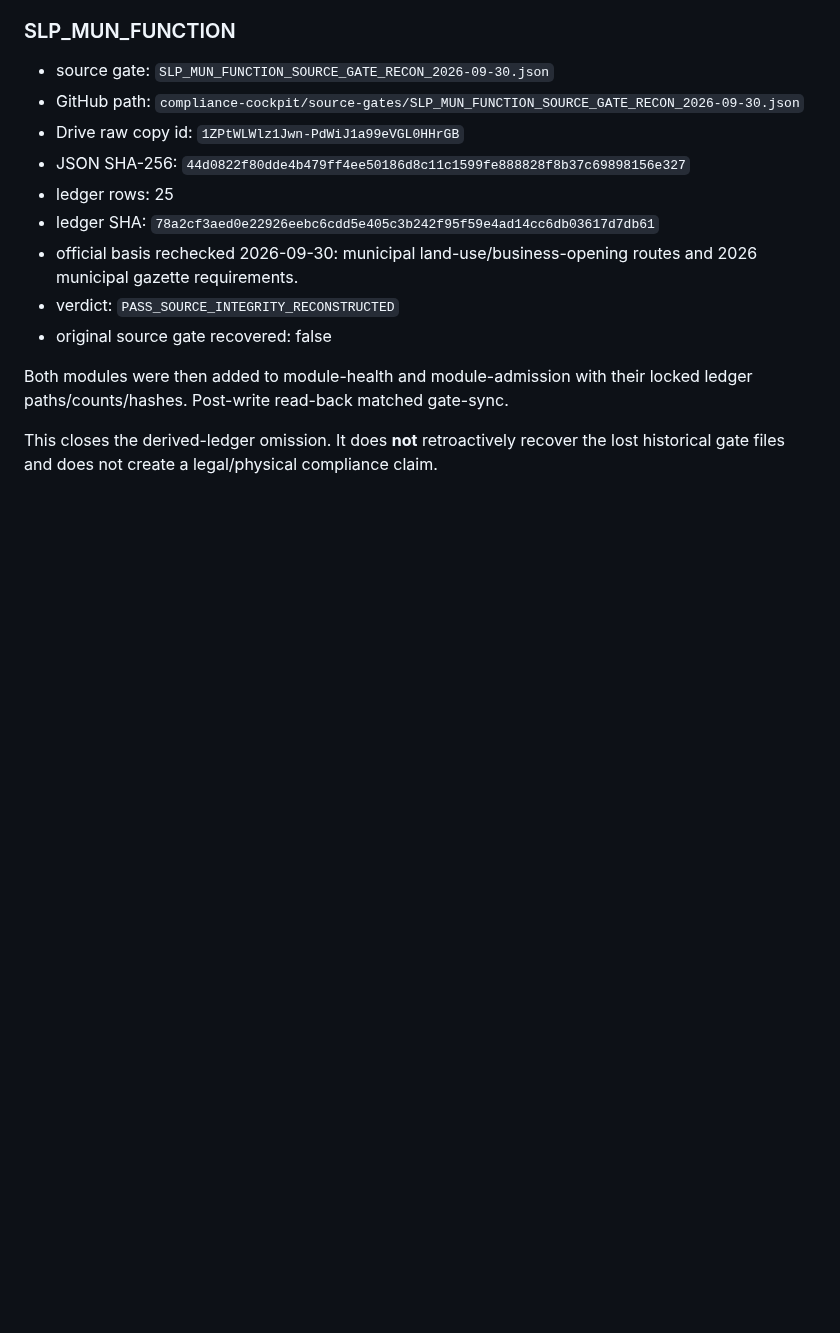
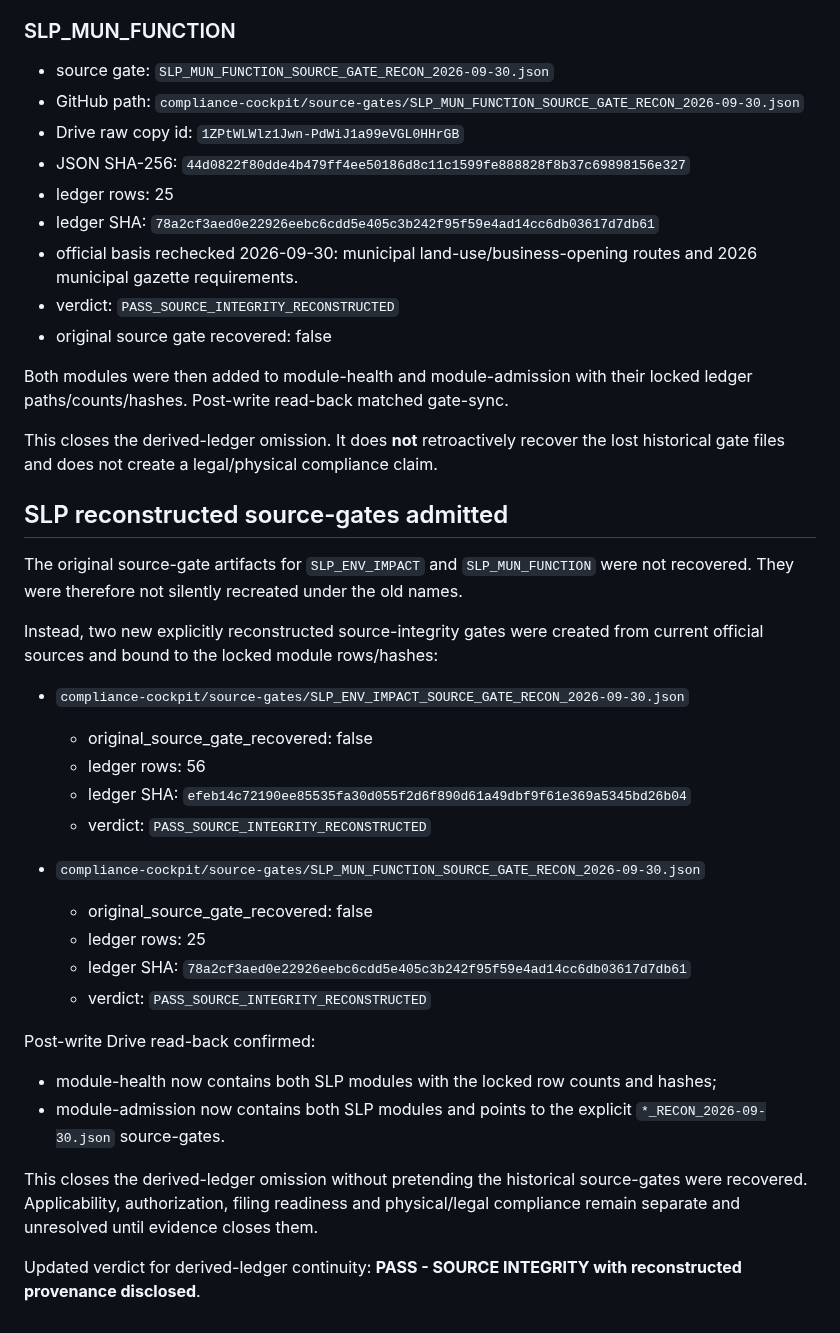
Before and after one commit to romerobarcenabraulio-hash/ROCA-TAX, a Markdown page: compliance-cockpit/DERIVED_LEDGER_RECONCILIATION.md, the part around the change. GitHub-like rendering; blank space fills up the shorter version.

Commit message:
Close SLP derived ledgers with reconstructed source gates

```diff
--- a/compliance-cockpit/DERIVED_LEDGER_RECONCILIATION.md
+++ b/compliance-cockpit/DERIVED_LEDGER_RECONCILIATION.md
@@ -162,3 +162,30 @@ The original source-gate artifacts for the two SLP modules were not recovered. R
 Both modules were then added to module-health and module-admission with their locked ledger paths/counts/hashes. Post-write read-back matched gate-sync.
 
 This closes the derived-ledger omission. It does **not** retroactively recover the lost historical gate files and does not create a legal/physical compliance claim.
+
+
+## SLP reconstructed source-gates admitted
+
+The original source-gate artifacts for `SLP_ENV_IMPACT` and `SLP_MUN_FUNCTION` were not recovered. They were therefore not silently recreated under the old names.
+
+Instead, two new explicitly reconstructed source-integrity gates were created from current official sources and bound to the locked module rows/hashes:
+
+- `compliance-cockpit/source-gates/SLP_ENV_IMPACT_SOURCE_GATE_RECON_2026-09-30.json`
+  - original_source_gate_recovered: false
+  - ledger rows: 56
+  - ledger SHA: `efeb14c72190ee85535fa30d055f2d6f890d61a49dbf9f61e369a5345bd26b04`
+  - verdict: `PASS_SOURCE_INTEGRITY_RECONSTRUCTED`
+
+- `compliance-cockpit/source-gates/SLP_MUN_FUNCTION_SOURCE_GATE_RECON_2026-09-30.json`
+  - original_source_gate_recovered: false
+  - ledger rows: 25
+  - ledger SHA: `78a2cf3aed0e22926eebc6cdd5e405c3b242f95f59e4ad14cc6db03617d7db61`
+  - verdict: `PASS_SOURCE_INTEGRITY_RECONSTRUCTED`
+
+Post-write Drive read-back confirmed:
+- module-health now contains both SLP modules with the locked row counts and hashes;
+- module-admission now contains both SLP modules and points to the explicit `*_RECON_2026-09-30.json` source-gates.
+
+This closes the derived-ledger omission without pretending the historical source-gates were recovered. Applicability, authorization, filing readiness and physical/legal compliance remain separate and unresolved until evidence closes them.
+
+Updated verdict for derived-ledger continuity: **PASS - SOURCE INTEGRITY with reconstructed provenance disclosed**.
```
